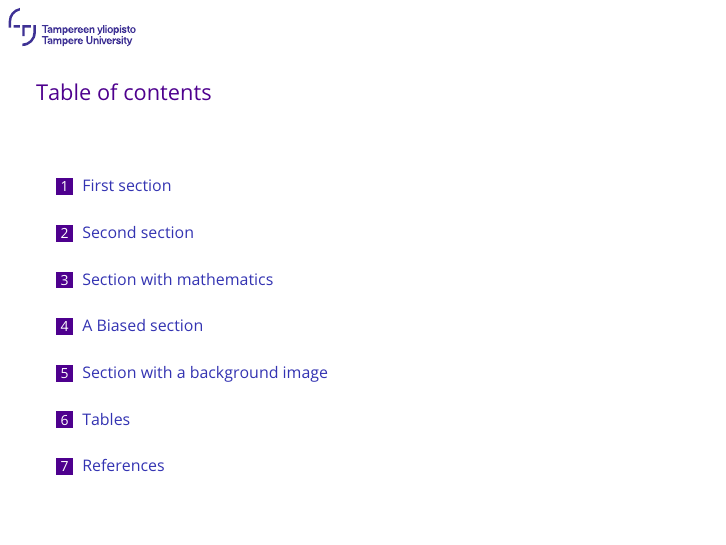
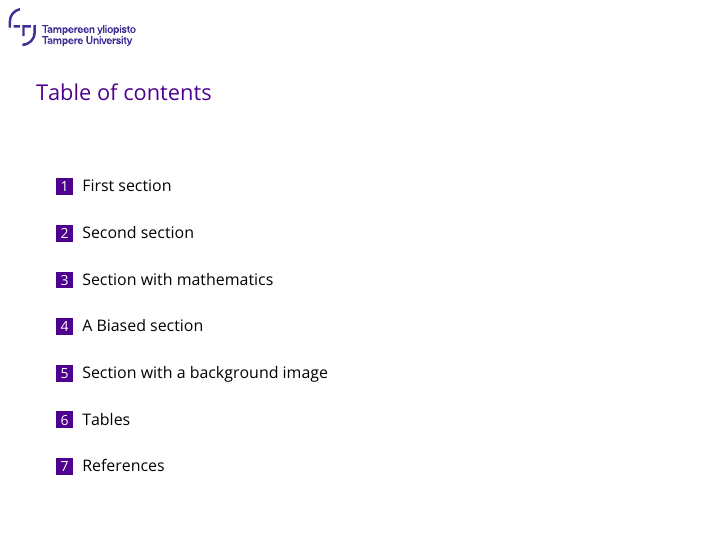
Before and after one commit to SeSodesa/tau-beamer-theme, LaTeX slides (4-3/main.tex, which reads content/preamble.tex, content/presentation-metadata.tex): page 2 of 10. Compiled offline with pdfLaTeX.

Commit message:
metadata + preamble: adjust link- and citation colors
- URLs, anchors and citations are colored TAUPURPLE.

- To facilitate citation bracket coloring with \DeclareOuterCiteDelims,
  citation style was changed from numeric to ext-numeric.

```diff
--- a/content/preamble.tex
+++ b/content/preamble.tex
@@ -86,6 +86,10 @@
     \endgroup
 }
 
+%% Citation bracket color.
+
+\DeclareOuterCiteDelims{cite}{\textcolor{TAUPURPLE}{\bibopenbracket}}{\textcolor{TAUPURPLE}{\bibclosebracket}}
+
 %% Write metadata to an external file, where pdfx can read it from.
 
 \begin{filecontents*}[overwrite]{\jobname.xmpdata}
@@ -99,5 +103,11 @@
 %% PDF/A
 
 \usepackage[pdf15, a-3b, mathxmp]{pdfx}
-\hypersetup{hidelinks}
+\hypersetup{
+    colorlinks,
+    allcolors=black,
+    urlcolor=TAUPURPLE,
+    citecolor=TAUPURPLE,
+    anchorcolor=TAUPURPLE
+}
 \usepackage{url}
--- a/content/presentation-metadata.tex
+++ b/content/presentation-metadata.tex
@@ -25,4 +25,4 @@
 
 %% Settings specifically used by preamble.tex.
 
-\def\citationsettings{style=numeric, sorting=none}
+\def\citationsettings{style=ext-numeric, sorting=none}
```
